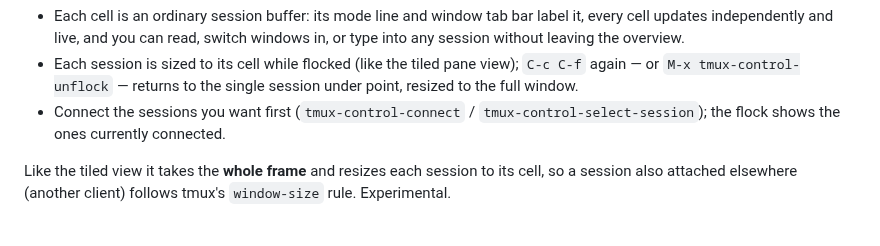
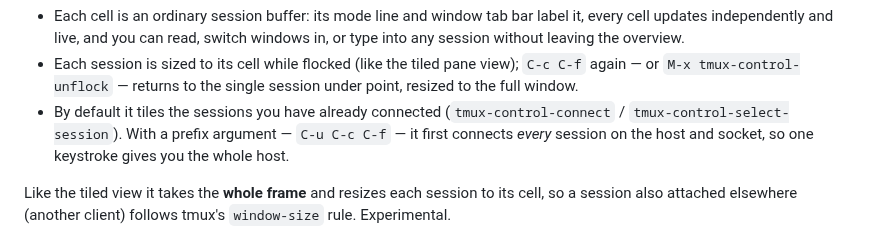
Before and after one commit to csheaff/tmux-control, a Markdown page: docs/guide.md, the part around the change. Drawn GitHub-style.

Commit message:
flock: C-u connects all host sessions before tiling
Make the dashboard a one-keystroke "show me everything": with a prefix
argument, `tmux-control-flock' / `tmux-control-toggle-flock' (C-u C-c C-f)
first connects every session on the current buffer's host/socket
(`--connect-all-sessions', under `save-window-excursion' so the in-flight
connects don't disturb the layout the flock is about to build), then tiles
them all -- instead of only the sessions you happened to open.

Without the prefix the behaviour is unchanged (tile the already-connected
sessions); the "only one session" error now points at `C-u C-c C-f'.

Verified live: with only one session connected, C-u C-c C-f connected the
other three and tiled a clean 2x2 (windows=4, live-sessions=4), each cell
live with its own colors/tab-bar/label. Updated the hero screenshot to the
2x2. Unit test covers connect-all skipping already-live sessions. 81 unit
green, byte-compile clean.

Co-Authored-By: Claude Opus 4.8 (1M context) <noreply@anthropic.com>

```diff
--- a/docs/guide.md
+++ b/docs/guide.md
@@ -75,8 +75,10 @@ over buffers that are already live — no extra connections.
 - Each session is sized to its cell while flocked (like the tiled pane view);
   `C-c C-f` again — or `M-x tmux-control-unflock` — returns to the single
   session under point, resized to the full window.
-- Connect the sessions you want first (`tmux-control-connect` /
-  `tmux-control-select-session`); the flock shows the ones currently connected.
+- By default it tiles the sessions you have already connected
+  (`tmux-control-connect` / `tmux-control-select-session`).  With a prefix
+  argument — `C-u C-c C-f` — it first connects *every* session on the host and
+  socket, so one keystroke gives you the whole host.
 
 Like the tiled view it takes the **whole frame** and resizes each session to
 its cell, so a session also attached elsewhere (another client) follows tmux's
```
Also changed, not shown: docs/images/flock-view.png, 2 other files.
